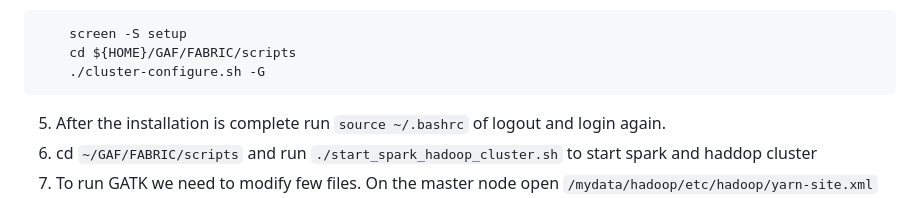
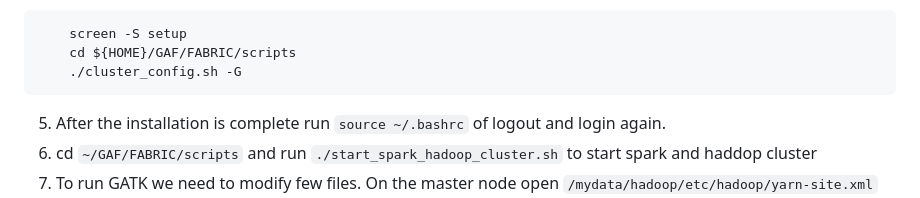
Before and after one commit to MU-Data-Science/GAF, a Markdown page: FABRIC/Readme.md, the part around the change. Rendered like a GitHub page.

````diff
--- a/FABRIC/Readme.md
+++ b/FABRIC/Readme.md
@@ -21,7 +21,7 @@ Step one loades the Fablib library and list sites and their availability of GPUs
   ```
       screen -S setup
       cd ${HOME}/GAF/FABRIC/scripts
-      ./cluster-configure.sh -G
+      ./cluster_config.sh -G
   ```
 5. After the installation is complete run `source ~/.bashrc` of logout and login again.
 6. cd `~/GAF/FABRIC/scripts` and run `./start_spark_hadoop_cluster.sh` to start spark and haddop cluster
````
